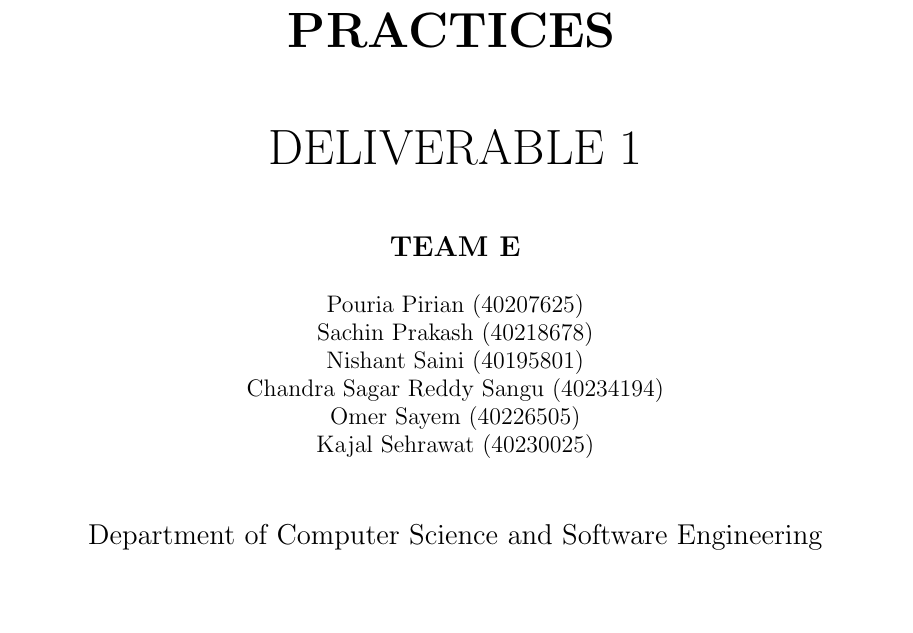
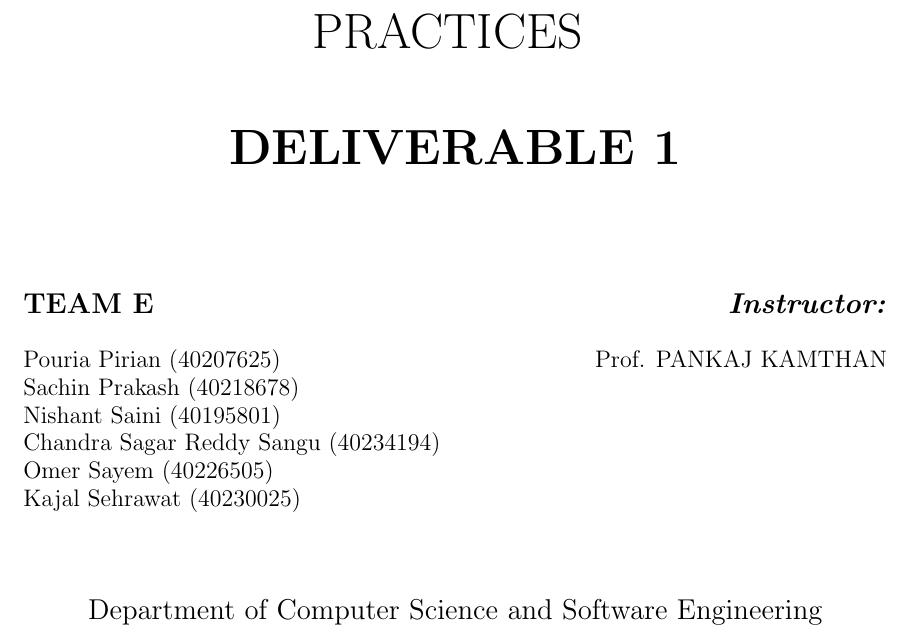
Before and after one commit to ns-saini/APP_Project, a LaTeX document (latex/main.tex): part of page 1 of 13, cut so that both start at the same text, the shorter picture padded with empty space. Compiled offline with pdfLaTeX.

Commit message:
minor updates

```diff
--- a/latex/main.tex
+++ b/latex/main.tex
@@ -1,6 +1,6 @@
 \documentclass{report}
 \usepackage{algorithmicx, algpseudocode, graphicx, imakeidx, hyperref}
-\usepackage[a4paper, total={6in, 8in}]{geometry}
+\usepackage[a4paper, total={6in, 9in}]{geometry}
 \usepackage{titlesec}
 
 \titleformat{\chapter}[display]
@@ -13,20 +13,22 @@
   \begin{center}
     \textbf{\Large\\ SOEN 6441}
     \vspace{1cm}
-    \textbf{\Huge\\ ADVANCED PROGRAMMING PRACTICES}
+    \Huge\\ ADVANCED PROGRAMMING PRACTICES
     \vspace{1cm}
-    \Huge\\DELIVERABLE 1\\
-    \vspace{1cm}
+    \textbf{\Huge\\DELIVERABLE 1}\\
+    \vspace{2cm}
 
-    \Large \textbf{TEAM E}\\
+    \Large \textbf{TEAM E} \hfill  \textit{\textbf{Instructor:}}\\
     \begin{large}
-      \vspace{.5cm}
-      Pouria Pirian (40207625)\\
-      Sachin Prakash (40218678)\\
-      Nishant	Saini (40195801)\\
-      Chandra Sagar Reddy	Sangu (40234194)\\
-      Omer Sayem (40226505)\\
-      Kajal Sehrawat (40230025)\\
+      \begin{flushleft}
+        \vspace{.1cm}
+        Pouria Pirian (40207625) \hfill Prof. PANKAJ KAMTHAN\\
+        Sachin Prakash (40218678)\\
+        Nishant	Saini (40195801)\\
+        Chandra Sagar Reddy	Sangu (40234194)\\
+        Omer Sayem (40226505)\\
+        Kajal Sehrawat (40230025)\\
+      \end{flushleft}
     \end{large}
 
     \begin{Large}
```
